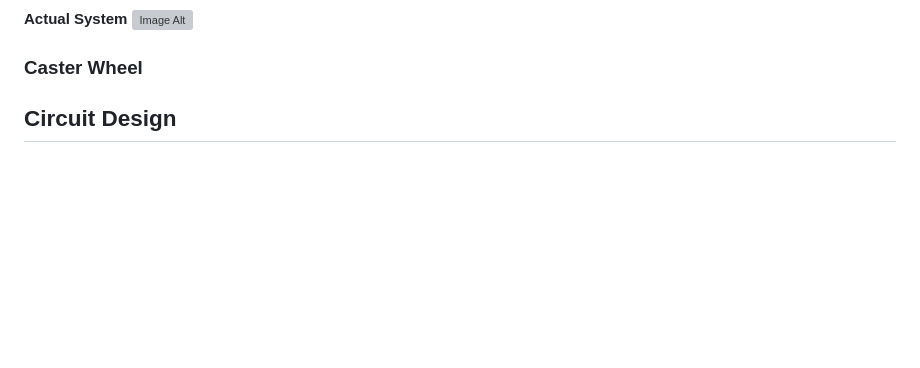
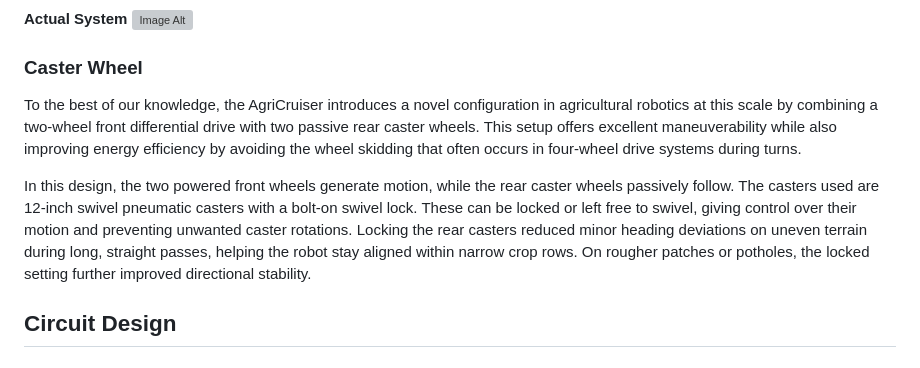
Before and after one commit to agri-cruiser/agri-cruiser, a Markdown page: README.md, the part around the change. GitHub-like rendering; blank space fills up the shorter version; grey boxes are pictures that could not be loaded.

```diff
--- a/README.md
+++ b/README.md
@@ -38,6 +38,10 @@ We chose a two-wheel drive instead of four-wheel drive to keep costs and mechani
  ![Image Alt](https://github.com/StructuresComp/agri-cruiser/blob/6ce7dcf9fd918c649a655e24bfd37614669e59a6/images/IRL_Transmission_System.png)
 
 ### Caster Wheel
+To the best of our knowledge, the AgriCruiser introduces a novel configuration in agricultural robotics at this scale by combining a two-wheel front differential drive with two passive rear caster wheels. This setup offers excellent maneuverability while also improving energy efficiency by avoiding the wheel skidding that often occurs in four-wheel drive systems during turns.
+
+In this design, the two powered front wheels generate motion, while the rear caster wheels passively follow. The casters used are 12-inch swivel pneumatic casters with a bolt-on swivel lock. These can be locked or left free to swivel, giving control over their motion and preventing unwanted caster rotations. Locking the rear casters reduced minor heading deviations on uneven terrain during long, straight passes, helping the robot stay aligned within narrow crop rows. On rougher patches or potholes, the locked setting further improved directional stability.
+
 
 ## Circuit Design
 ### Circuit Diagram for ArgiCrusier
```
